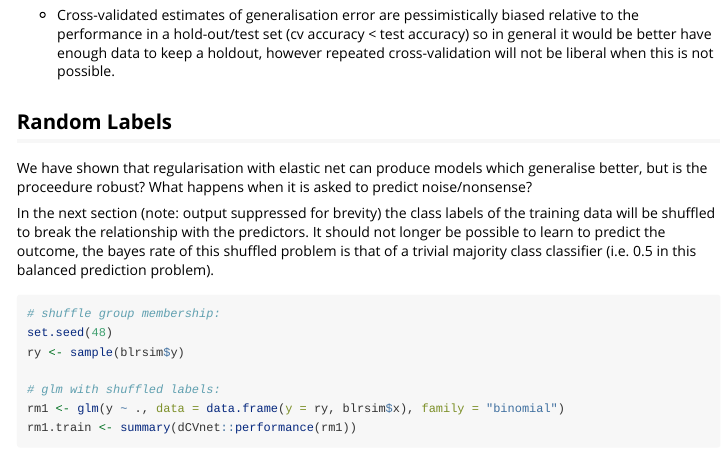
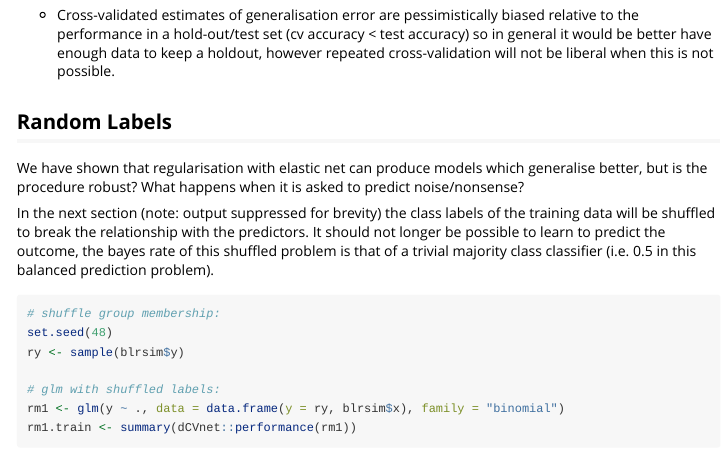
Before and after one commit to AndrewLawrence/dCVnet, an R Markdown document (vignettes/dCVnet-vs-glm.Rmd): the page in a window 1100 px wide, from 5660 px down. Rendered offline with R 4.5, knitr and Pandoc, with nearby package versions; some code elsewhere in the file could not run offline.

Commit message:
Spelling correction

```diff
--- a/vignettes/dCVnet-vs-glm.Rmd
+++ b/vignettes/dCVnet-vs-glm.Rmd
@@ -260,7 +260,7 @@ however repeated cross-validation will not be liberal when this is not possible.
 ## Random Labels
 
 We have shown that regularisation with elastic net can produce models which
-generalise better, but is the proceedure robust? What happens
+generalise better, but is the procedure robust? What happens
 when it is asked to predict noise/nonsense?
 
 In the next section (note: output suppressed for brevity) the class labels of
```
Also changed, not shown: R/dCVnet_utilities.R (+1 -1 lines), 2 other files.
